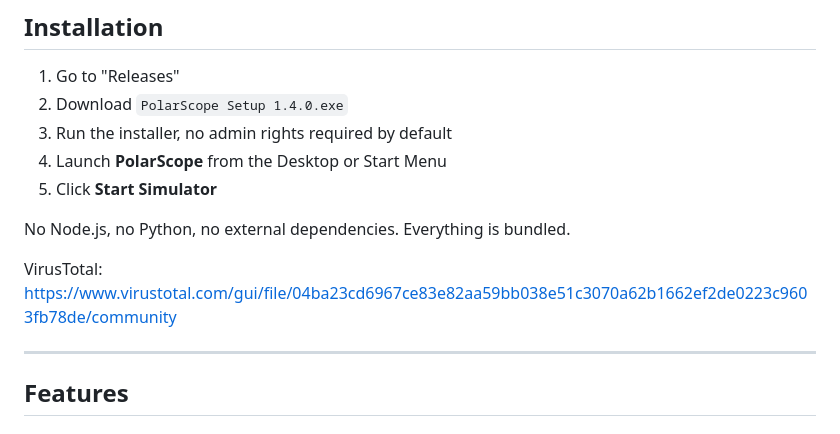
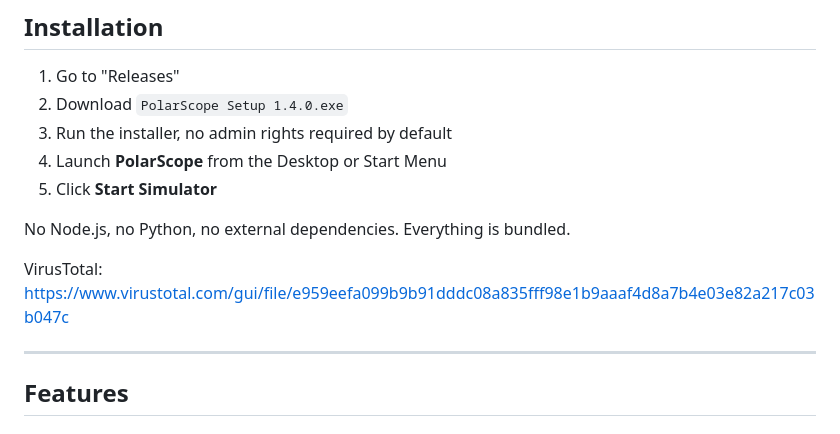
Before and after one commit to polarscope-studio/polarscope, a Markdown page: README.md, the part around the change. Rendered like a GitHub page.

Commit message:
Update VirusTotal link in README.md

```diff
--- a/README.md
+++ b/README.md
@@ -33,7 +33,7 @@ Built as an Electron app wrapping a single-file HTML/JS frontend against a local
 
 No Node.js, no Python, no external dependencies. Everything is bundled.
 
-VirusTotal: https://www.virustotal.com/gui/file/04ba23cd6967ce83e82aa59bb038e51c3070a62b1662ef2de0223c9603fb78de/community
+VirusTotal: https://www.virustotal.com/gui/file/e959eefa099b9b91dddc08a835fff98e1b9aaaf4d8a7b4e03e82a217c03b047c
 
 ---
 
```
